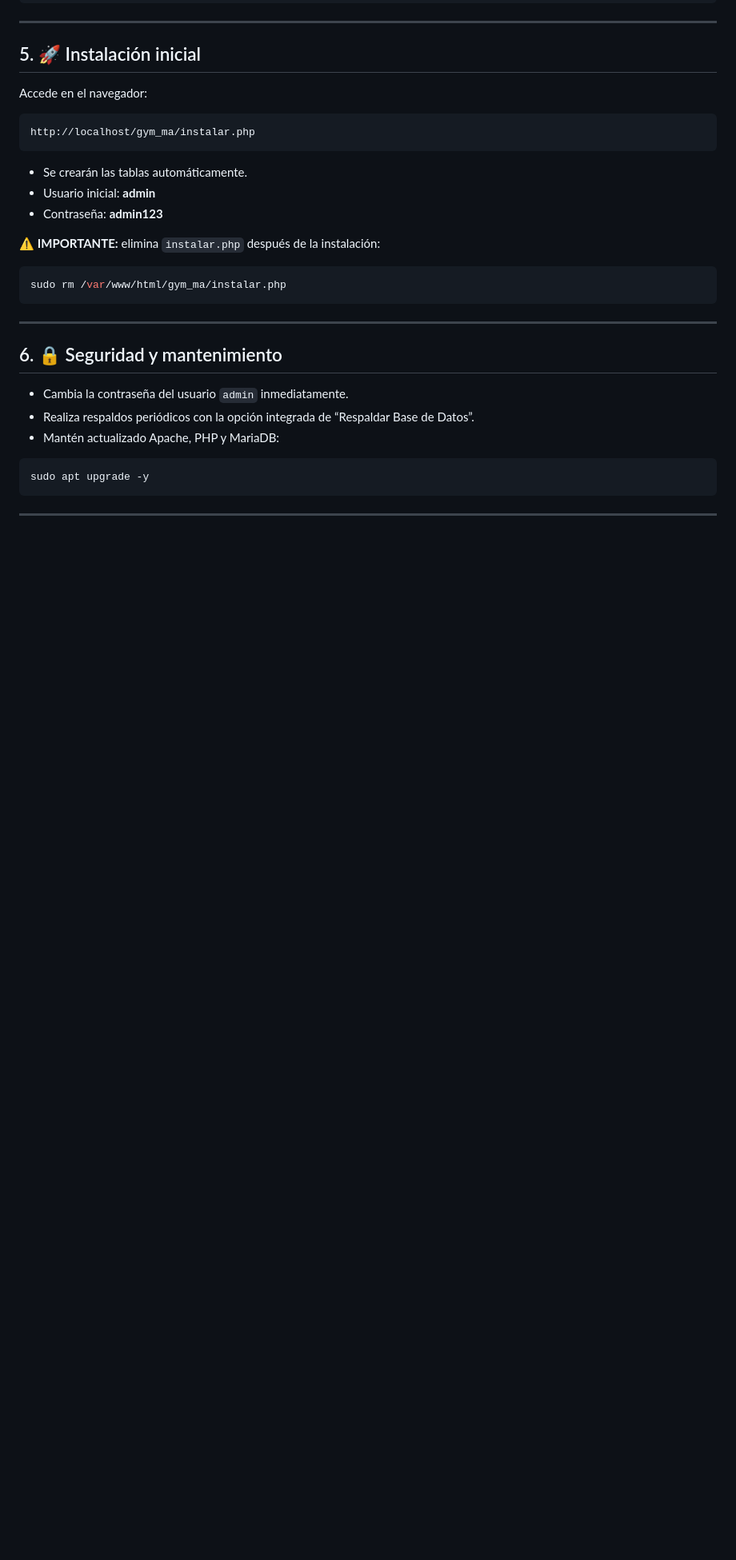
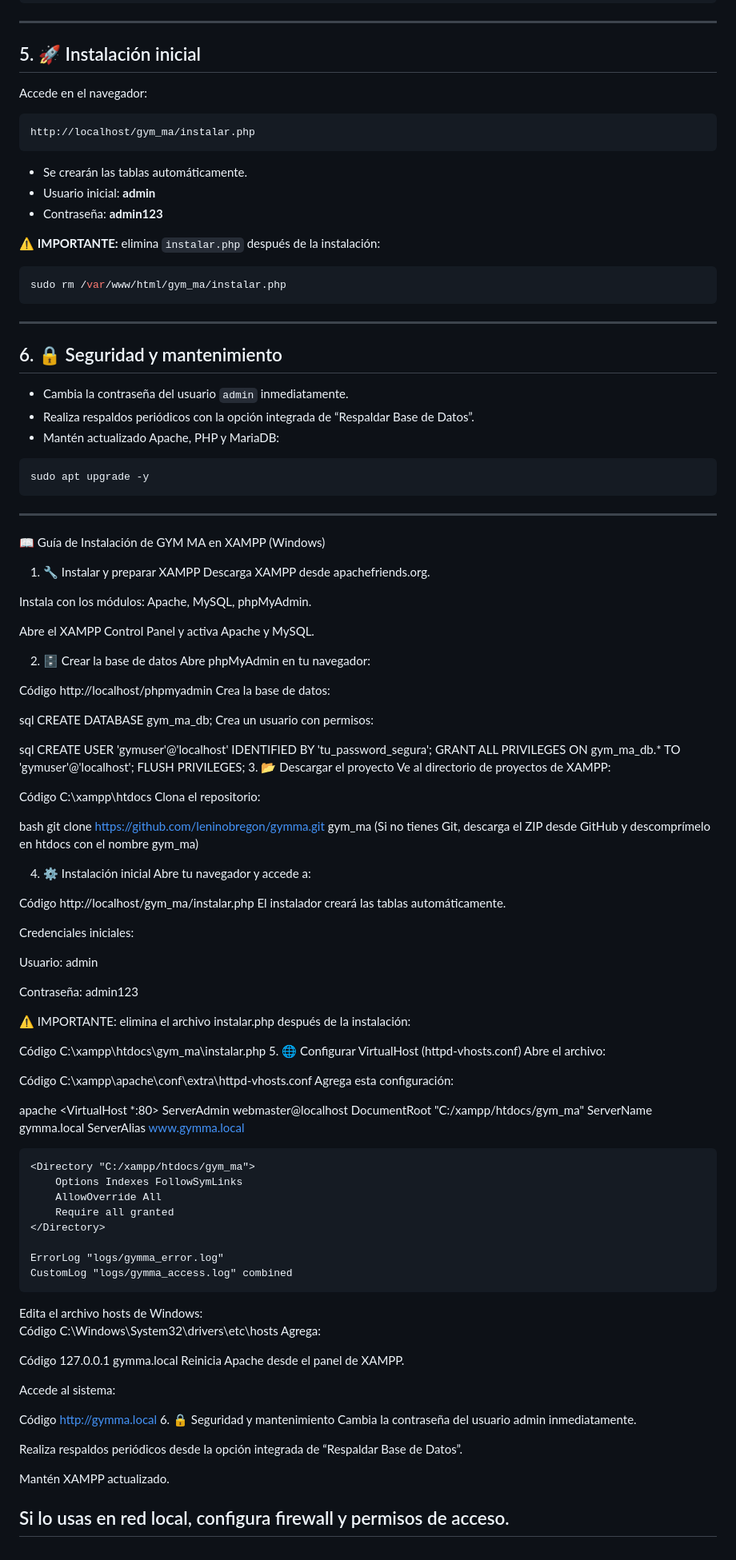
Before and after one commit to leninobregon/gymma, a Markdown page: README.md, the part around the change. Shown at 80% size. GitHub-like rendering; blank space fills up the shorter version.

Commit message:
Add installation guide for GYM MA on XAMPP

````diff
--- a/README.md
+++ b/README.md
@@ -195,5 +195,102 @@ sudo rm /var/www/html/gym_ma/instalar.php
 ```bash
 sudo apt upgrade -y
 ```
+--------------------------------------------------------------------------------------------------------------------------------------------------------------------------------------------------------------------------------------------------------------------------------------------------------------------------------------------------------
 
+📖 Guía de Instalación de GYM MA en XAMPP (Windows)
+1. 🔧 Instalar y preparar XAMPP
+Descarga XAMPP desde apachefriends.org.
+
+Instala con los módulos: Apache, MySQL, phpMyAdmin.
+
+Abre el XAMPP Control Panel y activa Apache y MySQL.
+
+2. 🗄️ Crear la base de datos
+Abre phpMyAdmin en tu navegador:
+
+Código
+http://localhost/phpmyadmin
+Crea la base de datos:
+
+sql
+CREATE DATABASE gym_ma_db;
+Crea un usuario con permisos:
+
+sql
+CREATE USER 'gymuser'@'localhost' IDENTIFIED BY 'tu_password_segura';
+GRANT ALL PRIVILEGES ON gym_ma_db.* TO 'gymuser'@'localhost';
+FLUSH PRIVILEGES;
+3. 📂 Descargar el proyecto
+Ve al directorio de proyectos de XAMPP:
+
+Código
+C:\xampp\htdocs
+Clona el repositorio:
+
+bash
+git clone https://github.com/leninobregon/gymma.git gym_ma
+(Si no tienes Git, descarga el ZIP desde GitHub y descomprímelo en htdocs con el nombre gym_ma)
+
+4. ⚙️ Instalación inicial
+Abre tu navegador y accede a:
+
+Código
+http://localhost/gym_ma/instalar.php
+El instalador creará las tablas automáticamente.
+
+Credenciales iniciales:
+
+Usuario: admin
+
+Contraseña: admin123
+
+⚠️ IMPORTANTE: elimina el archivo instalar.php después de la instalación:
+
+Código
+C:\xampp\htdocs\gym_ma\instalar.php
+5. 🌐 Configurar VirtualHost (httpd-vhosts.conf)
+Abre el archivo:
+
+Código
+C:\xampp\apache\conf\extra\httpd-vhosts.conf
+Agrega esta configuración:
+
+apache
+<VirtualHost *:80>
+    ServerAdmin webmaster@localhost
+    DocumentRoot "C:/xampp/htdocs/gym_ma"
+    ServerName gymma.local
+    ServerAlias www.gymma.local
+
+    <Directory "C:/xampp/htdocs/gym_ma">
+        Options Indexes FollowSymLinks
+        AllowOverride All
+        Require all granted
+    </Directory>
+
+    ErrorLog "logs/gymma_error.log"
+    CustomLog "logs/gymma_access.log" combined
+</VirtualHost>
+Edita el archivo hosts de Windows:
+
+Código
+C:\Windows\System32\drivers\etc\hosts
+Agrega:
+
+Código
+127.0.0.1   gymma.local
+Reinicia Apache desde el panel de XAMPP.
+
+Accede al sistema:
+
+Código
+http://gymma.local
+6. 🔒 Seguridad y mantenimiento
+Cambia la contraseña del usuario admin inmediatamente.
+
+Realiza respaldos periódicos desde la opción integrada de “Respaldar Base de Datos”.
+
+Mantén XAMPP actualizado.
+
+Si lo usas en red local, configura firewall y permisos de acceso.
 ---
````
